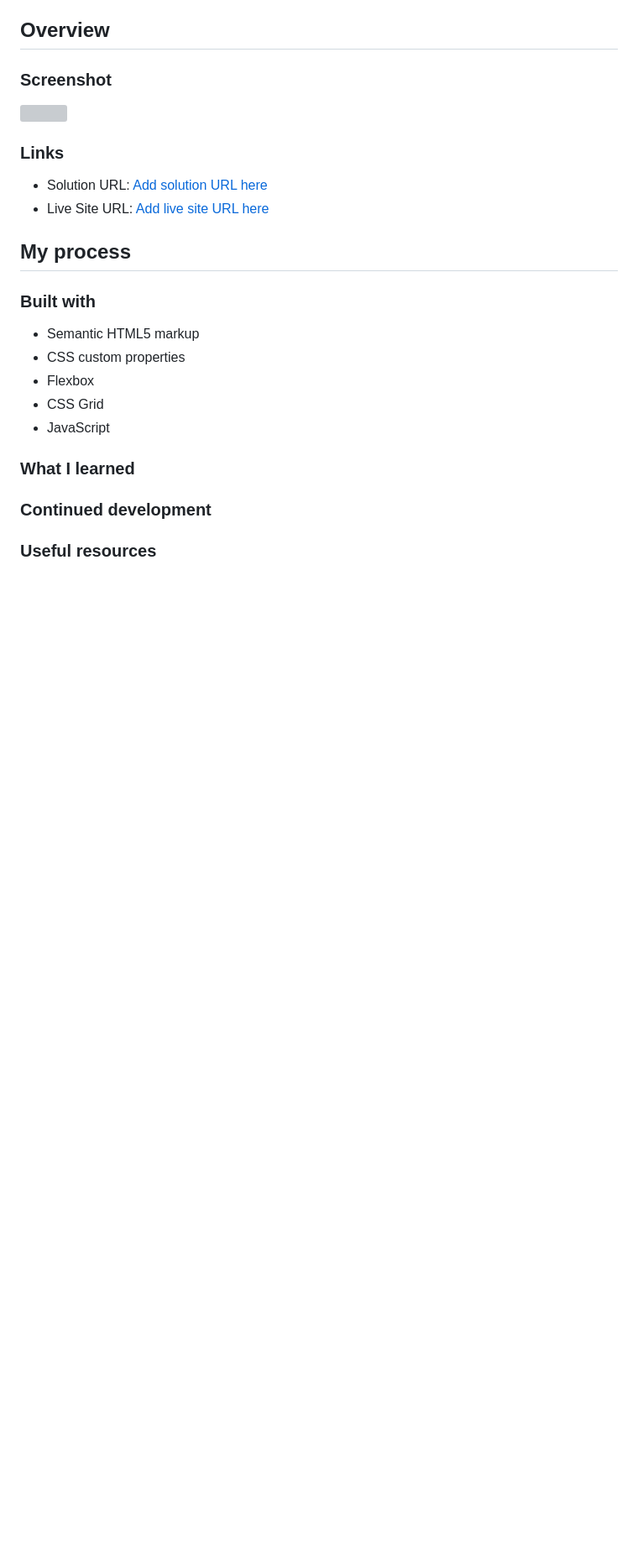
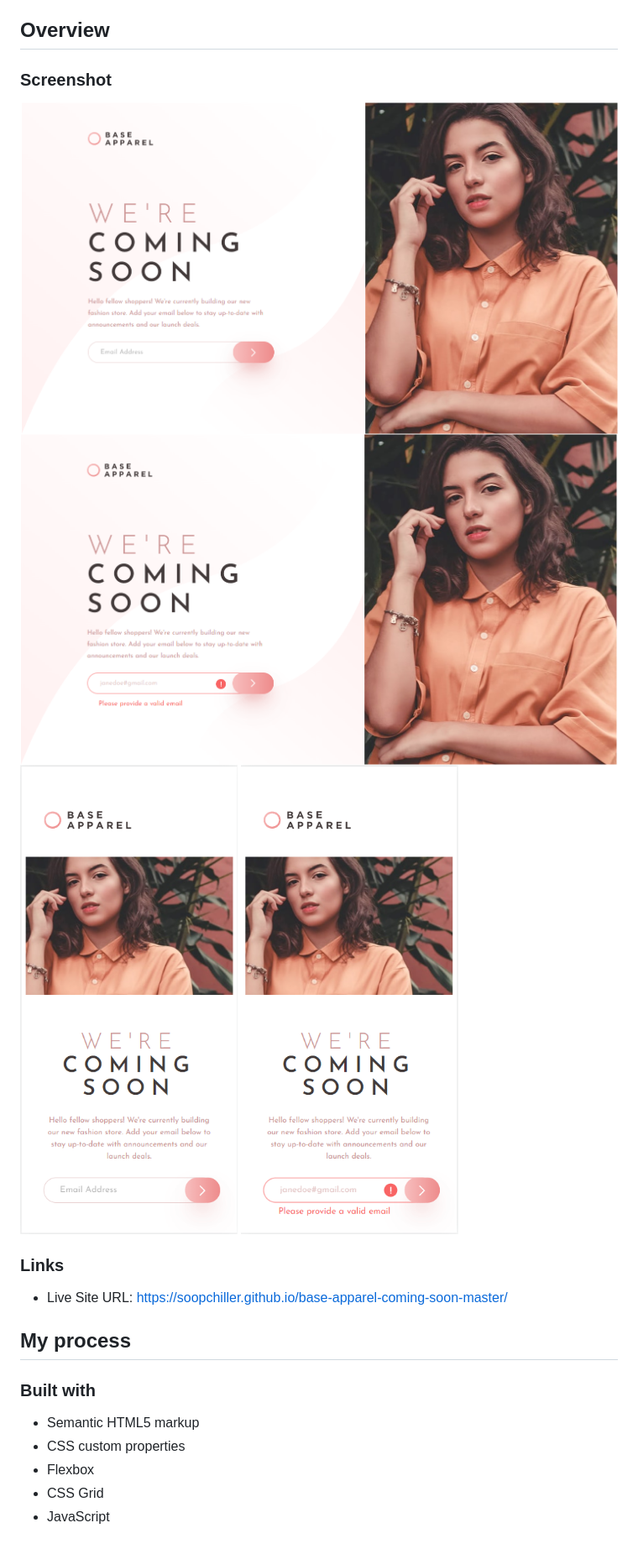
Before and after one commit to SoopChiller/base-apparel-coming-soon-master, a Markdown page: README.md, the part around one of its changes. Shown at 84% size. Drawn GitHub-style; pictures changed too: active-desktop-state.png (added), desktop-state.png (added), mobile-active-state.png (added); blank space fills up the shorter version; grey boxes are pictures that could not be loaded.

Commit message:
screenshots added

```diff
--- a/README.md
+++ b/README.md
@@ -19,14 +19,16 @@
 
 ### Screenshot
 
-![](./screenshot.jpg)
+![](./desktop-state.png)
+![](./active-desktop-state.png)
+![](./mobile-state.png)
+![](./mobile-active-state.png)
 
 
 
 ### Links
 
-- Solution URL: [Add solution URL here](https://your-solution-url.com)
-- Live Site URL: [Add live site URL here](https://your-live-site-url.com)
+- Live Site URL: https://soopchiller.github.io/base-apparel-coming-soon-master/
 
 ## My process
 
@@ -37,13 +39,3 @@
 - Flexbox
 - CSS Grid
 - JavaScript
-
-### What I learned
-
-
-
-### Continued development
-
-
-
-### Useful resources
```
Also changed, not shown: other parts of README.md (+1 -1 lines), 1 other file.
